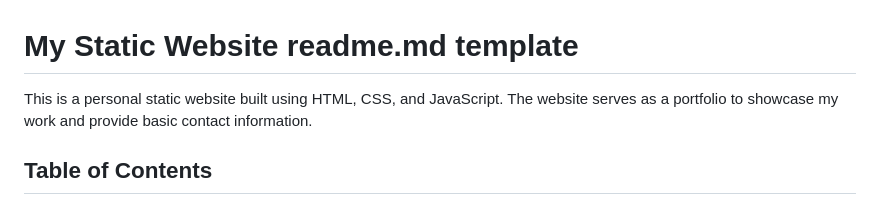
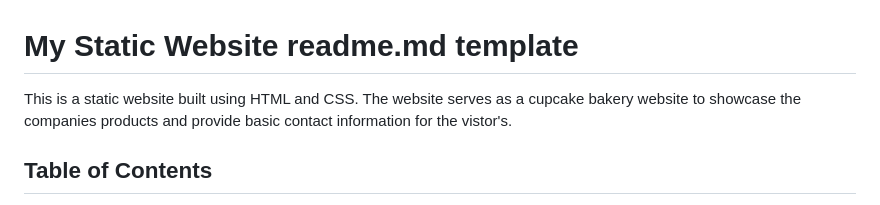
Before and after one commit to Maddz223/A-Spinkle-of-Cupcakes, a Markdown page: README.md, the part around the change. Drawn GitHub-style.

Commit message:
Edited README intro

```diff
--- a/README.md
+++ b/README.md
@@ -1,6 +1,6 @@
 # My Static Website readme.md template
 
-This is a personal static website built using HTML, CSS, and JavaScript. The website serves as a portfolio to showcase my work and provide basic contact information.
+This is a static website built using HTML and CSS. The website serves as a cupcake bakery website to showcase the companies products and provide basic contact information for the vistor's.
 
 ## Table of Contents
 
```
